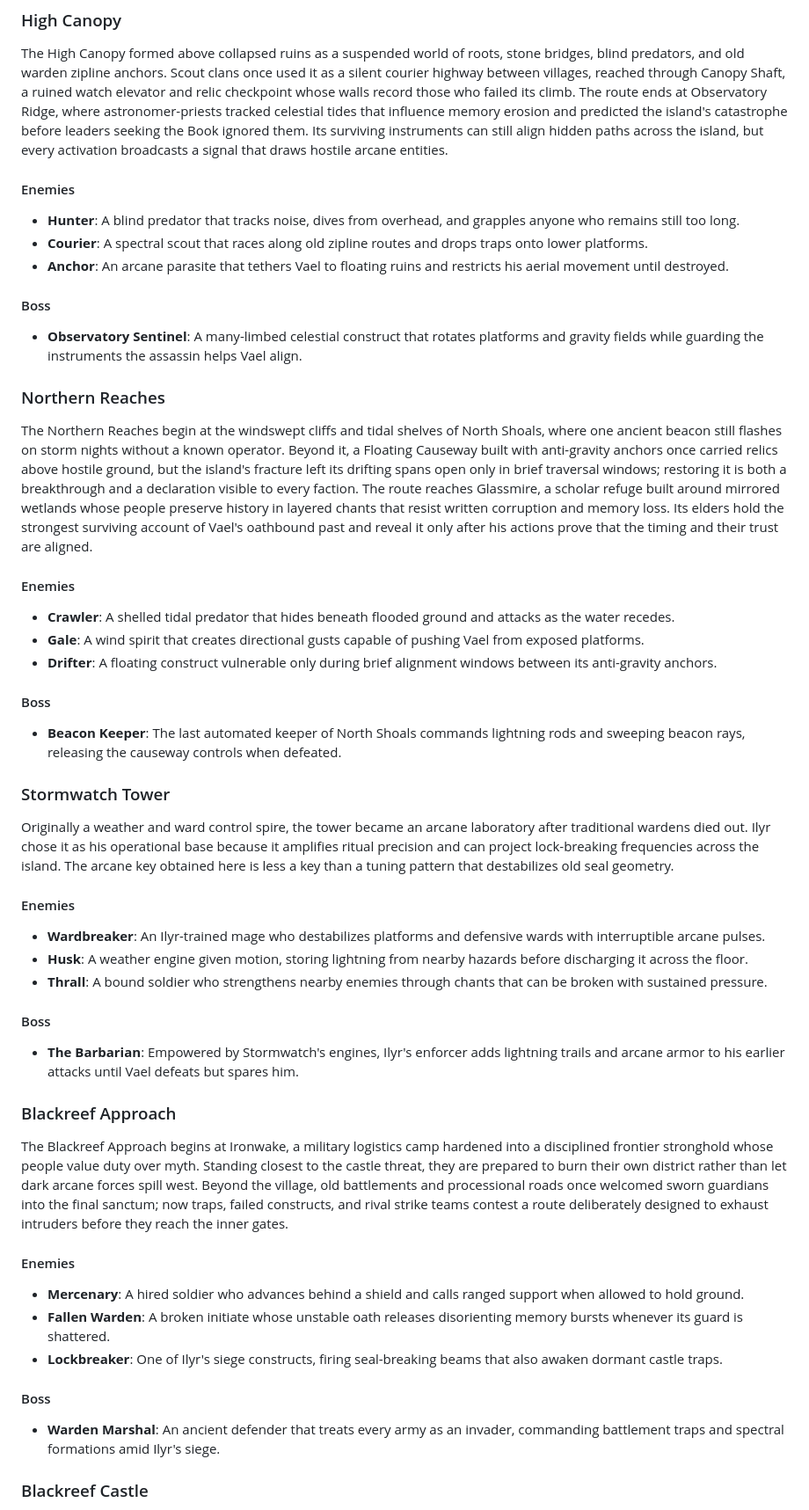
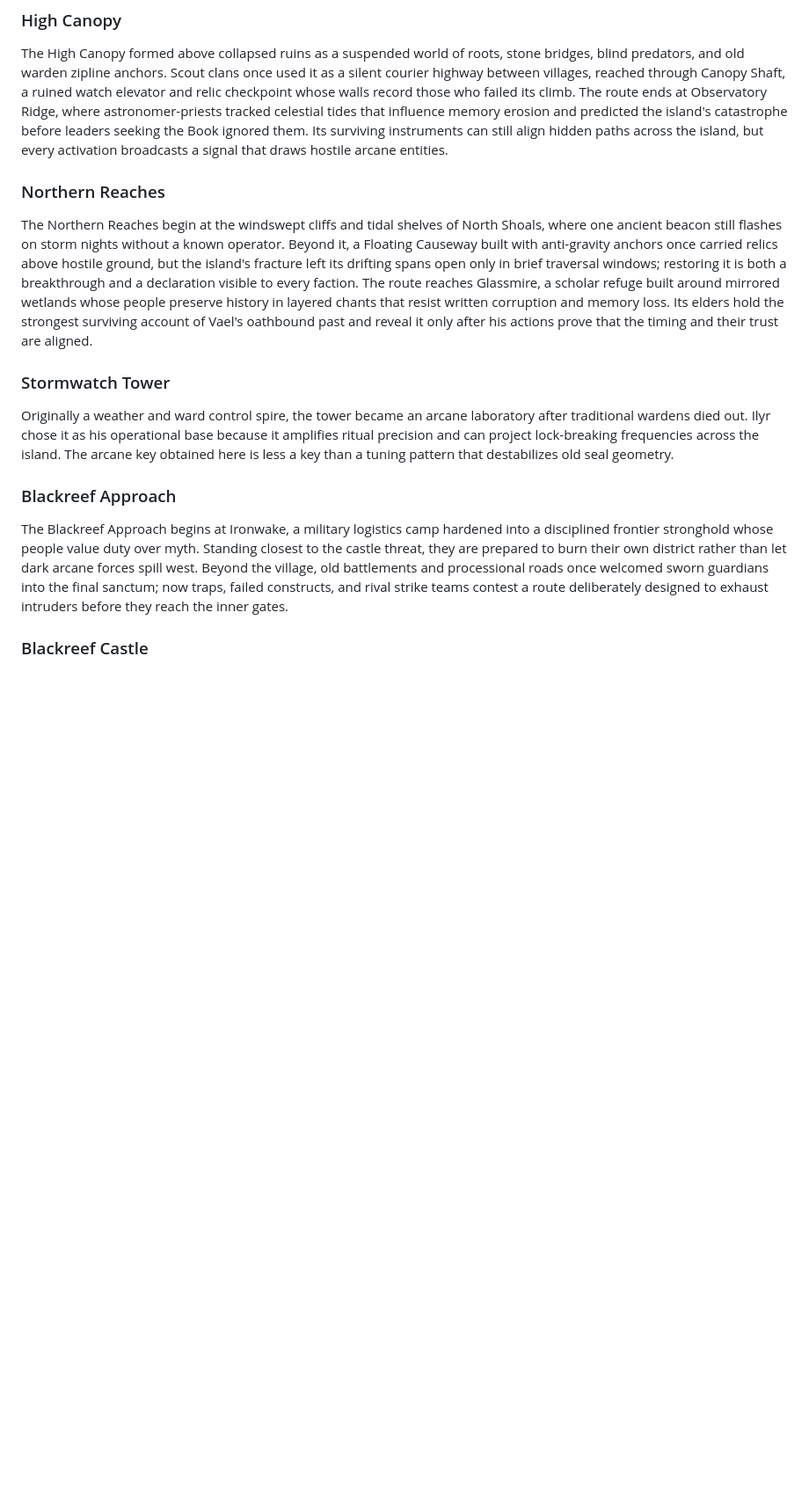
Before and after one commit to andrewgilliland/awash, a Markdown page: docs/story/setting.md, the part around one of its changes. Shown at 88% size. Drawn GitHub-style; blank space fills up the shorter version.

Commit message:
refactor: adds enemies directory

```diff
--- a/docs/story/setting.md
+++ b/docs/story/setting.md
@@ -103,59 +77,19 @@ Underroot begins at Emberroot, a settlement built on mineral-hot ground around f
 ### High Canopy
 
 The High Canopy formed above collapsed ruins as a suspended world of roots, stone bridges, blind predators, and old warden zipline anchors. Scout clans once used it as a silent courier highway between villages, reached through Canopy Shaft, a ruined watch elevator and relic checkpoint whose walls record those who failed its climb. The route ends at Observatory Ridge, where astronomer-priests tracked celestial tides that influence memory erosion and predicted the island's catastrophe before leaders seeking the Book ignored them. Its surviving instruments can still align hidden paths across the island, but every activation broadcasts a signal that draws hostile arcane entities.
-
-#### Enemies
-
-- **Hunter**: A blind predator that tracks noise, dives from overhead, and grapples anyone who remains still too long.
-- **Courier**: A spectral scout that races along old zipline routes and drops traps onto lower platforms.
-- **Anchor**: An arcane parasite that tethers Vael to floating ruins and restricts his aerial movement until destroyed.
-
-#### Boss
-
-- **Observatory Sentinel**: A many-limbed celestial construct that rotates platforms and gravity fields while guarding the instruments the assassin helps Vael align.
 
 ### Northern Reaches
 
 The Northern Reaches begin at the windswept cliffs and tidal shelves of North Shoals, where one ancient beacon still flashes on storm nights without a known operator. Beyond it, a Floating Causeway built with anti-gravity anchors once carried relics above hostile ground, but the island's fracture left its drifting spans open only in brief traversal windows; restoring it is both a breakthrough and a declaration visible to every faction. The route reaches Glassmire, a scholar refuge built around mirrored wetlands whose people preserve history in layered chants that resist written corruption and memory loss. Its elders hold the strongest surviving account of Vael's oathbound past and reveal it only after his actions prove that the timing and their trust are aligned.
 
-#### Enemies
-
-- **Crawler**: A shelled tidal predator that hides beneath flooded ground and attacks as the water recedes.
-- **Gale**: A wind spirit that creates directional gusts capable of pushing Vael from exposed platforms.
-- **Drifter**: A floating construct vulnerable only during brief alignment windows between its anti-gravity anchors.
-
-#### Boss
-
-- **Beacon Keeper**: The last automated keeper of North Shoals commands lightning rods and sweeping beacon rays, releasing the causeway controls when defeated.
-
 ### Stormwatch Tower
 
 Originally a weather and ward control spire, the tower became an arcane laboratory after traditional wardens died out. Ilyr chose it as his operational base because it amplifies ritual precision and can project lock-breaking frequencies across the island. The arcane key obtained here is less a key than a tuning pattern that destabilizes old seal geometry.
-
-#### Enemies
-
-- **Wardbreaker**: An Ilyr-trained mage who destabilizes platforms and defensive wards with interruptible arcane pulses.
-- **Husk**: A weather engine given motion, storing lightning from nearby hazards before discharging it across the floor.
-- **Thrall**: A bound soldier who strengthens nearby enemies through chants that can be broken with sustained pressure.
-
-#### Boss
-
-- **The Barbarian**: Empowered by Stormwatch's engines, Ilyr's enforcer adds lightning trails and arcane armor to his earlier attacks until Vael defeats but spares him.
 
 ### Blackreef Approach
 
 The Blackreef Approach begins at Ironwake, a military logistics camp hardened into a disciplined frontier stronghold whose people value duty over myth. Standing closest to the castle threat, they are prepared to burn their own district rather than let dark arcane forces spill west. Beyond the village, old battlements and processional roads once welcomed sworn guardians into the final sanctum; now traps, failed constructs, and rival strike teams contest a route deliberately designed to exhaust intruders before they reach the inner gates.
 
-#### Enemies
-
-- **Mercenary**: A hired soldier who advances behind a shield and calls ranged support when allowed to hold ground.
-- **Fallen Warden**: A broken initiate whose unstable oath releases disorienting memory bursts whenever its guard is shattered.
-- **Lockbreaker**: One of Ilyr's siege constructs, firing seal-breaking beams that also awaken dormant castle traps.
-
-#### Boss
-
-- **Warden Marshal**: An ancient defender that treats every army as an invader, commanding battlement traps and spectral formations amid Ilyr's siege.
-
 ### Blackreef Castle
 
 Blackreef Castle was never a royal home; it is a prison-temple built to contain knowledge judged too dangerous for any age. Its outer halls preserve sanctioned doctrine while its inner circles hide forbidden praxis and weaponized memory rites, testing the motives of anyone seeking the Book rather than strength alone. Beneath them lies the Book Vault, the final lock in the island's seal network, where layered oaths demand both bloodline resonance and cognitive endurance. The vault does not merely reveal knowledge: it reflects each seeker's deepest justification and magnifies it.
```
Also changed, not shown: other parts of docs/story/setting.md (+4 -40 lines), docs/enemies/README.md (added, +99 -0 lines).
